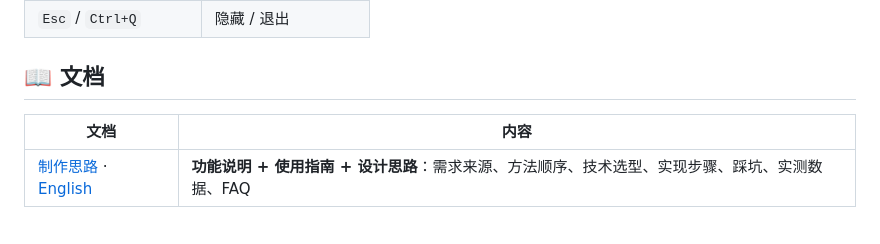
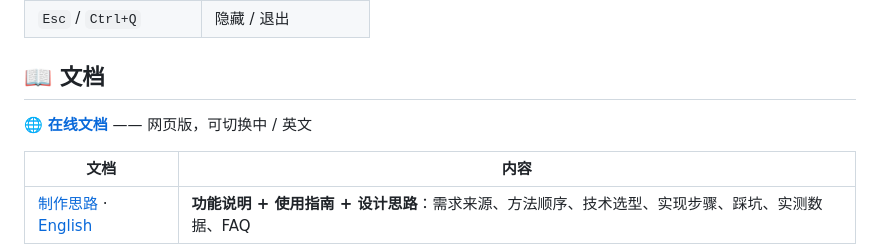
Before and after one commit to pay-and-gain/ClawBoard, a Markdown page: README.md, the part around the change. Drawn GitHub-style; blank space fills up the shorter version.

Commit message:
docs: README 加在线文档入口（GitHub Pages 双语页）

```diff
--- a/README.md
+++ b/README.md
@@ -63,6 +63,8 @@ pyinstaller ClawBoard.spec
 
 ## 📖 文档
 
+🌐 **[在线文档](https://pay-and-gain.github.io/ClawBoard/)** —— 网页版，可切换中 / 英文
+
 | 文档 | 内容 |
 |---|---|
 | [制作思路](docs/制作思路.md) · [English](docs/DESIGN.en.md) | **功能说明 + 使用指南 + 设计思路**：需求来源、方法顺序、技术选型、实现步骤、踩坑、实测数据、FAQ |
```
Also changed, not shown: README.en.md (+2 -0 lines).
